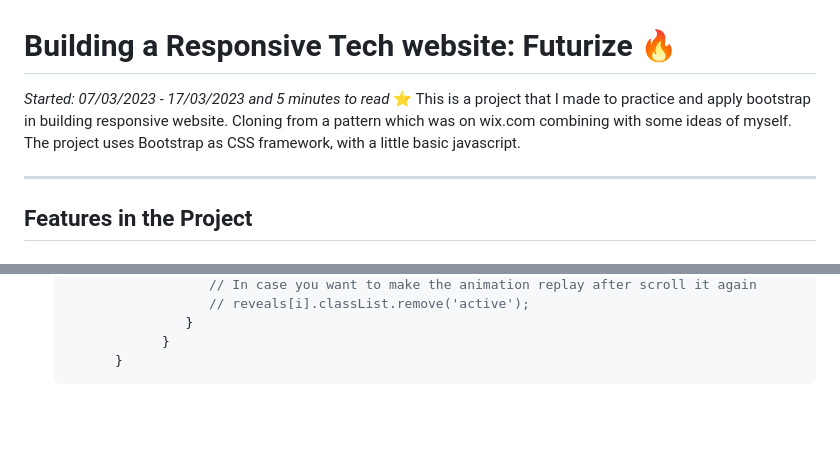
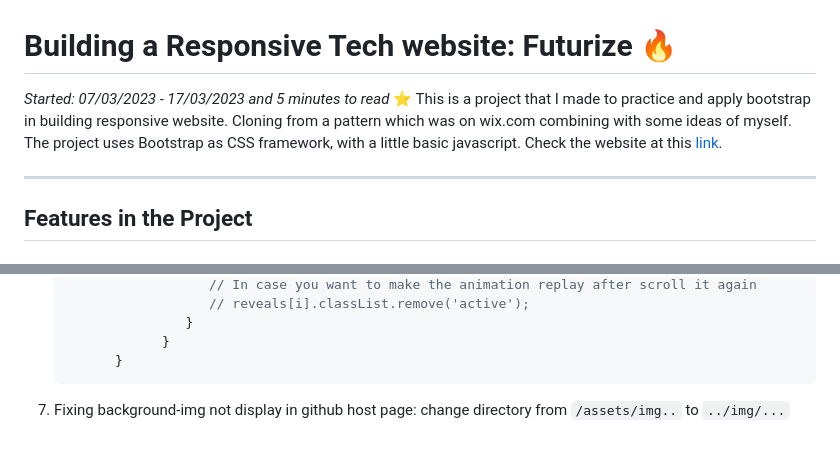
Before and after one commit to JesseCN1024/TechPage, a Markdown page: README.md, 2 parts joined by grey strips. Rendered like a GitHub page; blank space fills up the shorter version.

Commit message:
changes onf readme.md

````diff
--- a/README.md
+++ b/README.md
@@ -1,6 +1,6 @@
 # Building a Responsive Tech website: Futurize :fire:
 *Started: 07/03/2023 - 17/03/2023 and 5 minutes to read*
-:star: This is a project that I made to practice and apply bootstrap in building responsive website. Cloning from a pattern which was on wix.com combining with some ideas of myself. The project uses Bootstrap as CSS framework, with a little basic javascript.
+:star: This is a project that I made to practice and apply bootstrap in building responsive website. Cloning from a pattern which was on wix.com combining with some ideas of myself. The project uses Bootstrap as CSS framework, with a little basic javascript. Check the website at this [link](https://jessecn1024.github.io/futurize.github.io/).
 ***
 
 ## Features in the Project
@@ -90,3 +90,4 @@ The animation of elements on webpage will be played when you first scroll down
                }
          }
    ```
+7. Fixing background-img not display in github host page: change directory from `/assets/img..` to `../img/...`
````
